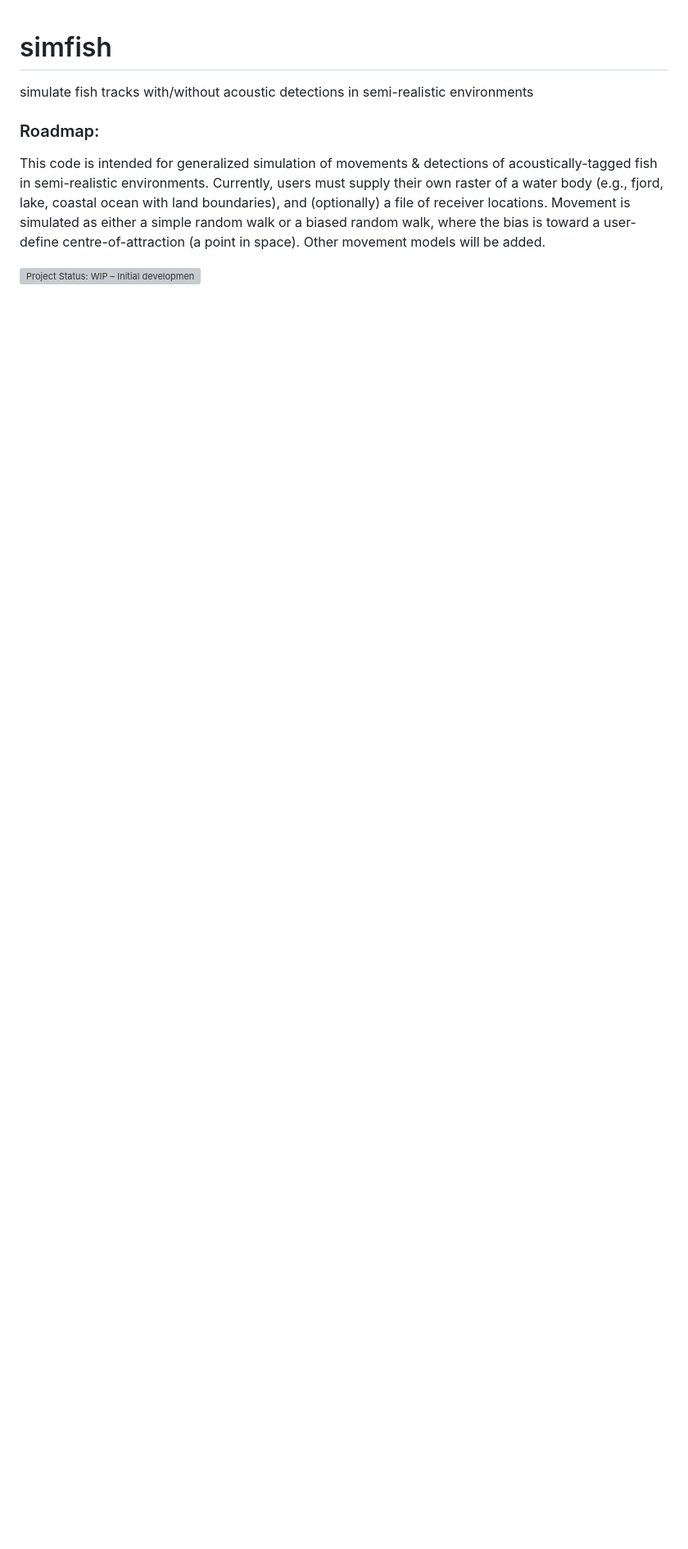
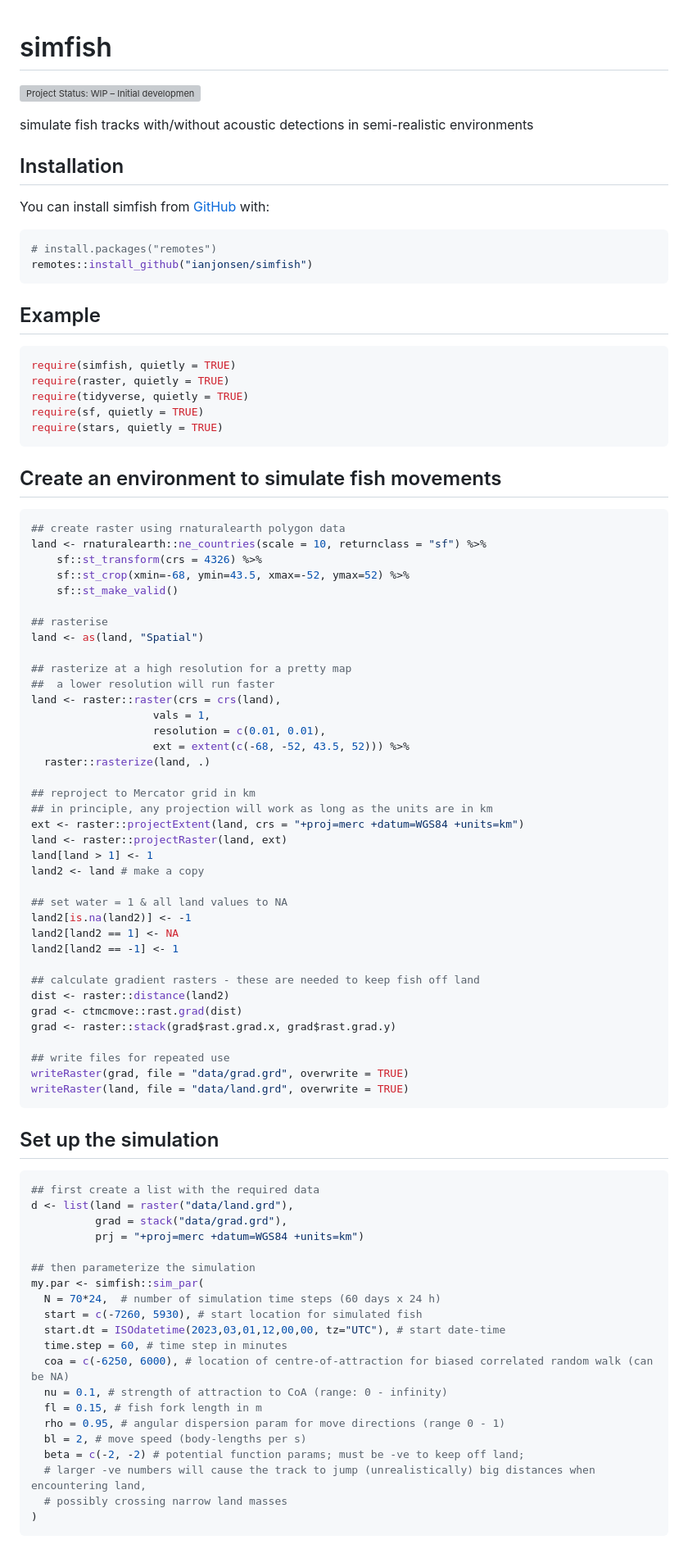
Before and after one commit to ianjonsen/simfish, a Markdown page: README.md, the part around the change printed below. Shown: that part at 82% size. Drawn GitHub-style; blank space fills up the shorter version; grey boxes are pictures that could not be loaded.

Commit message:
add README standalone ex

````diff
--- a/README.md
+++ b/README.md
@@ -1,7 +4,98 @@
 # simfish
-simulate fish tracks with/without acoustic detections in semi-realistic environments
 
-### Roadmap:
-This code is intended for generalized simulation of movements & detections of acoustically-tagged fish in semi-realistic environments. Currently, users must supply their own raster of a water body (e.g., fjord, lake, coastal ocean with land boundaries), and (optionally) a file of receiver locations. Movement is simulated as either a simple random walk or a biased random walk, where the bias is toward a user-define centre-of-attraction (a point in space). Other movement models will be added.
+<!-- badges: start -->
 
-[![Project Status: WIP – Initial development is in progress.](http://www.repostatus.org/badges/latest/wip.svg)](http://www.repostatus.org/#wip)
+[![Project Status: WIP – Initial development is in
+progress.](http://www.repostatus.org/badges/latest/wip.svg)](http://www.repostatus.org/#wip)
+<!-- badges: end -->
+
+simulate fish tracks with/without acoustic detections in semi-realistic
+environments
+
+## Installation
+
+You can install simfish from
+[GitHub](https://github.com/ianjonsen/simfish) with:
+
+``` r
+# install.packages("remotes")
+remotes::install_github("ianjonsen/simfish")
+```
+
+## Example
+
+``` r
+require(simfish, quietly = TRUE)
+require(raster, quietly = TRUE)
+require(tidyverse, quietly = TRUE)
+require(sf, quietly = TRUE)
+require(stars, quietly = TRUE)
+```
+
+## Create an environment to simulate fish movements
+
+``` r
+## create raster using rnaturalearth polygon data
+land <- rnaturalearth::ne_countries(scale = 10, returnclass = "sf") %>%
+    sf::st_transform(crs = 4326) %>%
+    sf::st_crop(xmin=-68, ymin=43.5, xmax=-52, ymax=52) %>%
+    sf::st_make_valid()
+
+## rasterise
+land <- as(land, "Spatial")
+
+## rasterize at a high resolution for a pretty map
+##  a lower resolution will run faster
+land <- raster::raster(crs = crs(land),
+                   vals = 1,
+                   resolution = c(0.01, 0.01),
+                   ext = extent(c(-68, -52, 43.5, 52))) %>%
+  raster::rasterize(land, .)
+
+## reproject to Mercator grid in km
+## in principle, any projection will work as long as the units are in km
+ext <- raster::projectExtent(land, crs = "+proj=merc +datum=WGS84 +units=km")
+land <- raster::projectRaster(land, ext)
+land[land > 1] <- 1
+land2 <- land # make a copy
+
+## set water = 1 & all land values to NA
+land2[is.na(land2)] <- -1
+land2[land2 == 1] <- NA
+land2[land2 == -1] <- 1
+
+## calculate gradient rasters - these are needed to keep fish off land
+dist <- raster::distance(land2)
+grad <- ctmcmove::rast.grad(dist)
+grad <- raster::stack(grad$rast.grad.x, grad$rast.grad.y)
+
+## write files for repeated use
+writeRaster(grad, file = "data/grad.grd", overwrite = TRUE)
+writeRaster(land, file = "data/land.grd", overwrite = TRUE)
+```
+
+## Set up the simulation
+
+``` r
+## first create a list with the required data
+d <- list(land = raster("data/land.grd"),
+          grad = stack("data/grad.grd"),
+          prj = "+proj=merc +datum=WGS84 +units=km")
+
+## then parameterize the simulation
+my.par <- simfish::sim_par(
+  N = 70*24,  # number of simulation time steps (60 days x 24 h)
+  start = c(-7260, 5930), # start location for simulated fish
+  start.dt = ISOdatetime(2023,03,01,12,00,00, tz="UTC"), # start date-time
+  time.step = 60, # time step in minutes
+  coa = c(-6250, 6000), # location of centre-of-attraction for biased correlated random walk (can be NA)
+  nu = 0.1, # strength of attraction to CoA (range: 0 - infinity)
+  fl = 0.15, # fish fork length in m
+  rho = 0.95, # angular dispersion param for move directions (range 0 - 1)
+  bl = 2, # move speed (body-lengths per s)
+  beta = c(-2, -2) # potential function params; must be -ve to keep off land;
+  # larger -ve numbers will cause the track to jump (unrealistically) big distances when encountering land,
+  # possibly crossing narrow land masses
+)
+```
+
````
Also changed, not shown: other parts of README.md (+41 -0 lines), man/figures/README-map results-1.png (added), 10 other files.
